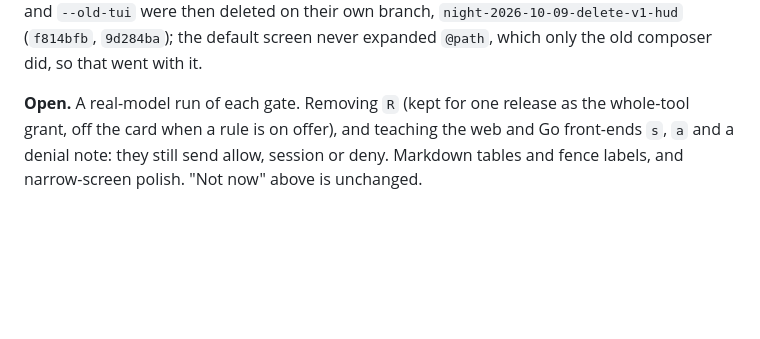
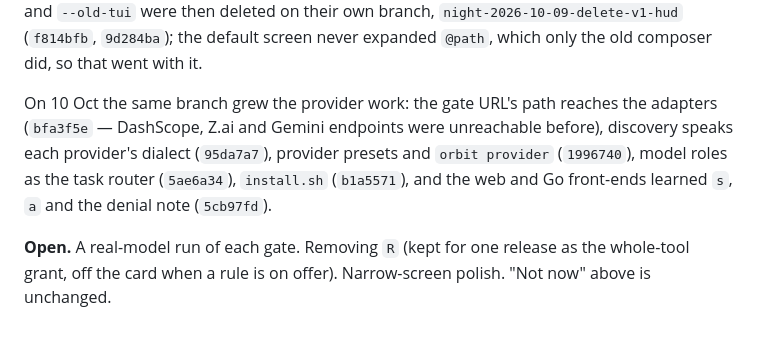
Before and after one commit to fufugita/ORBIT, a Markdown page: docs/roadmap/orbit-roadmap.md, the part around the change. Rendered like a GitHub page; blank space fills up the shorter version.

```diff
--- a/docs/roadmap/orbit-roadmap.md
+++ b/docs/roadmap/orbit-roadmap.md
@@ -470,4 +470,6 @@ Written against the `night-2026-10-09` branch; the plan above is unchanged. Hash
 
 The first review found the phases built but not wired into the live path; `fddad2d` and `853384a` (3 Oct) wired them. After that came the repair guide's B, S, E, C and Q series (`c8b46e7` to `9292c7f`), the terminal watchdog (`604564c`), the shell tool's pipe drain and `kill(2)` fix (`0d43971`, `3b57e2c`), and the panels that read engine events: Terminal (`45cf3e0`, `fa63fe6`), Plan (`60acf86`), Activity (`727e029`), Agents (`afcdad3`) and Context (`9743955`). The approval card then got pattern grants: a Bash rule matches the whole command and never through an operator (`a78cc1b`), a folder's own settings grant nothing until it is trusted (`a232b81`), `s` and `a` remember a rule and `n` takes a note (`ca6b7c3`), and the card shows the keys (`f0b6be9`). The earlier three-pane HUD and `--old-tui` were then deleted on their own branch, `night-2026-10-09-delete-v1-hud` (`f814bfb`, `9d284ba`); the default screen never expanded `@path`, which only the old composer did, so that went with it.
 
-**Open.** A real-model run of each gate. Removing `R` (kept for one release as the whole-tool grant, off the card when a rule is on offer), and teaching the web and Go front-ends `s`, `a` and a denial note: they still send allow, session or deny. Markdown tables and fence labels, and narrow-screen polish. "Not now" above is unchanged.
+On 10 Oct the same branch grew the provider work: the gate URL's path reaches the adapters (`bfa3f5e` — DashScope, Z.ai and Gemini endpoints were unreachable before), discovery speaks each provider's dialect (`95da7a7`), provider presets and `orbit provider` (`1996740`), model roles as the task router (`5ae6a34`), `install.sh` (`b1a5571`), and the web and Go front-ends learned `s`, `a` and the denial note (`5cb97fd`).
+
+**Open.** A real-model run of each gate. Removing `R` (kept for one release as the whole-tool grant, off the card when a rule is on offer). Narrow-screen polish. "Not now" above is unchanged.
```
Also changed, not shown: README.md (+70 -2 lines).
